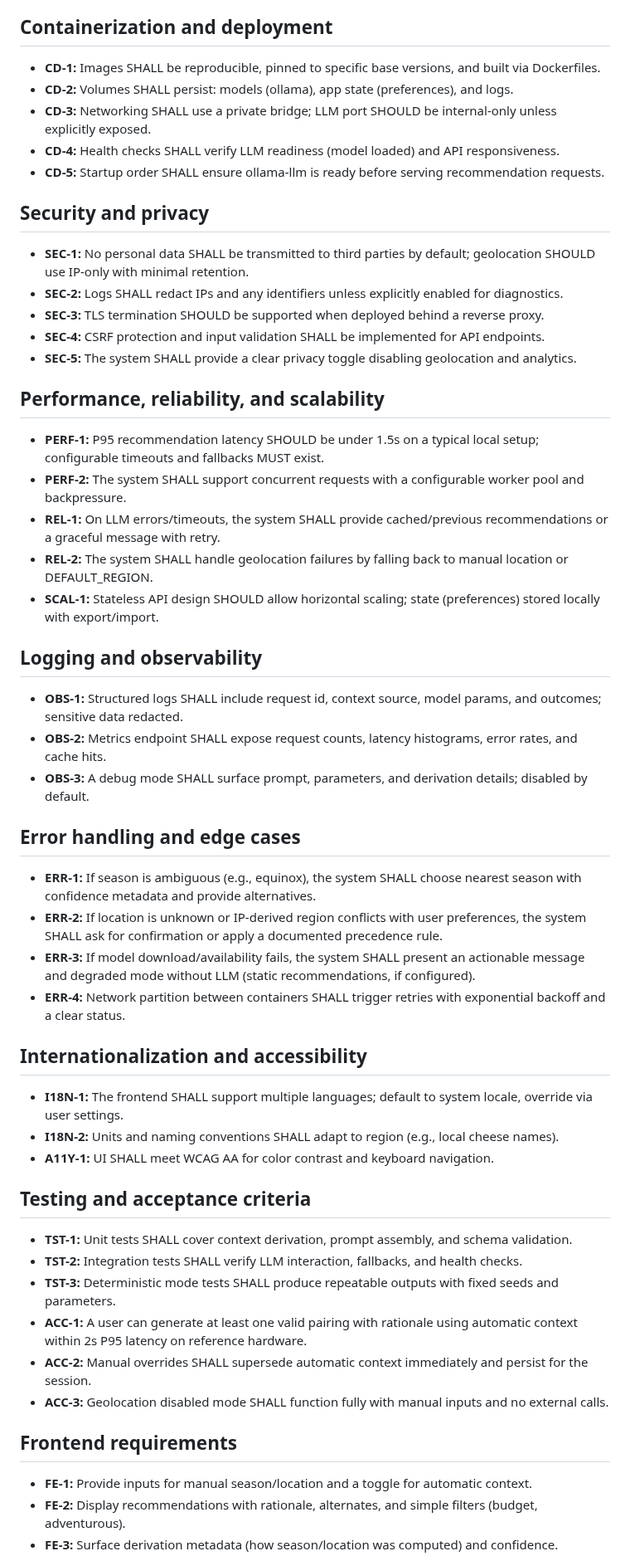
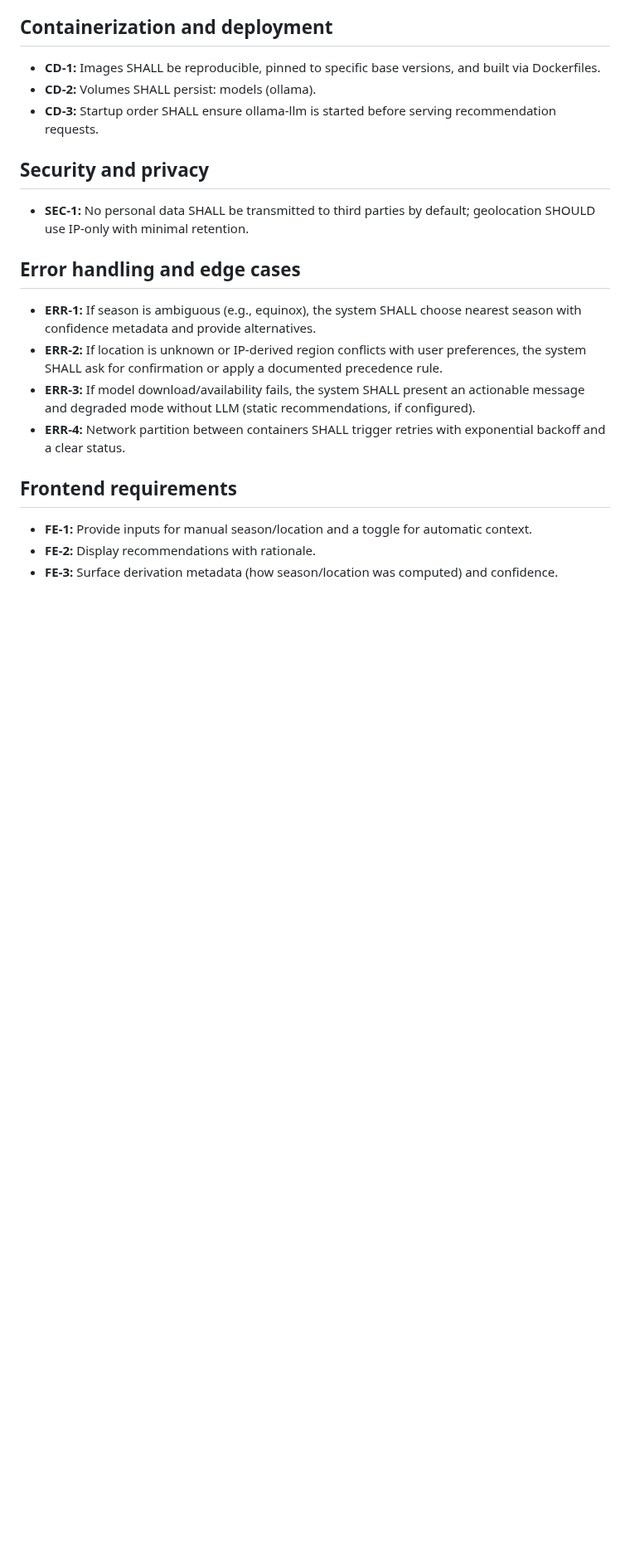
Before and after one commit to ptrktn/sellms-course-project, a Markdown page: project_requirements.md, the part around one of its changes. Shown at 83% size. Rendered like a GitHub page; blank space fills up the shorter version.

Commit message:
Trim down project requirements

```diff
--- a/project_requirements.md
+++ b/project_requirements.md
@@ -106,32 +101,13 @@ This system is a locally hosted, containerized web application that generates se
 ## Containerization and deployment
 
 - **CD-1:** Images SHALL be reproducible, pinned to specific base versions, and built via Dockerfiles.
-- **CD-2:** Volumes SHALL persist: models (ollama), app state (preferences), and logs.
-- **CD-3:** Networking SHALL use a private bridge; LLM port SHOULD be internal-only unless explicitly exposed.
-- **CD-4:** Health checks SHALL verify LLM readiness (model loaded) and API responsiveness.
-- **CD-5:** Startup order SHALL ensure ollama-llm is ready before serving recommendation requests.
+- **CD-2:** Volumes SHALL persist: models (ollama).
+- **CD-3:** Startup order SHALL ensure ollama-llm is started before serving recommendation requests.
 
 ## Security and privacy
 
 - **SEC-1:** No personal data SHALL be transmitted to third parties by default; geolocation SHOULD use IP-only with minimal retention.
-- **SEC-2:** Logs SHALL redact IPs and any identifiers unless explicitly enabled for diagnostics.
-- **SEC-3:** TLS termination SHOULD be supported when deployed behind a reverse proxy.
-- **SEC-4:** CSRF protection and input validation SHALL be implemented for API endpoints.
-- **SEC-5:** The system SHALL provide a clear privacy toggle disabling geolocation and analytics.
 
-## Performance, reliability, and scalability
-
-- **PERF-1:** P95 recommendation latency SHOULD be under 1.5s on a typical local setup; configurable timeouts and fallbacks MUST exist.
-- **PERF-2:** The system SHALL support concurrent requests with a configurable worker pool and backpressure.
-- **REL-1:** On LLM errors/timeouts, the system SHALL provide cached/previous recommendations or a graceful message with retry.
-- **REL-2:** The system SHALL handle geolocation failures by falling back to manual location or DEFAULT_REGION.
-- **SCAL-1:** Stateless API design SHOULD allow horizontal scaling; state (preferences) stored locally with export/import.
-
-## Logging and observability
-
-- **OBS-1:** Structured logs SHALL include request id, context source, model params, and outcomes; sensitive data redacted.
-- **OBS-2:** Metrics endpoint SHALL expose request counts, latency histograms, error rates, and cache hits.
-- **OBS-3:** A debug mode SHALL surface prompt, parameters, and derivation details; disabled by default.
 
 ## Error handling and edge cases
 
@@ -140,23 +116,8 @@ This system is a locally hosted, containerized web application that generates se
 - **ERR-3:** If model download/availability fails, the system SHALL present an actionable message and degraded mode without LLM (static recommendations, if configured).
 - **ERR-4:** Network partition between containers SHALL trigger retries with exponential backoff and a clear status.
 
-## Internationalization and accessibility
-
-- **I18N-1:** The frontend SHALL support multiple languages; default to system locale, override via user settings.
-- **I18N-2:** Units and naming conventions SHALL adapt to region (e.g., local cheese names).
-- **A11Y-1:** UI SHALL meet WCAG AA for color contrast and keyboard navigation.
-
-## Testing and acceptance criteria
-
-- **TST-1:** Unit tests SHALL cover context derivation, prompt assembly, and schema validation.
-- **TST-2:** Integration tests SHALL verify LLM interaction, fallbacks, and health checks.
-- **TST-3:** Deterministic mode tests SHALL produce repeatable outputs with fixed seeds and parameters.
-- **ACC-1:** A user can generate at least one valid pairing with rationale using automatic context within 2s P95 latency on reference hardware.
-- **ACC-2:** Manual overrides SHALL supersede automatic context immediately and persist for the session.
-- **ACC-3:** Geolocation disabled mode SHALL function fully with manual inputs and no external calls.
-
 ## Frontend requirements
 
 - **FE-1:** Provide inputs for manual season/location and a toggle for automatic context.
-- **FE-2:** Display recommendations with rationale, alternates, and simple filters (budget, adventurous).
+- **FE-2:** Display recommendations with rationale.
 - **FE-3:** Surface derivation metadata (how season/location was computed) and confidence.
```
Also changed, not shown: other parts of project_requirements.md (+6 -13 lines).
